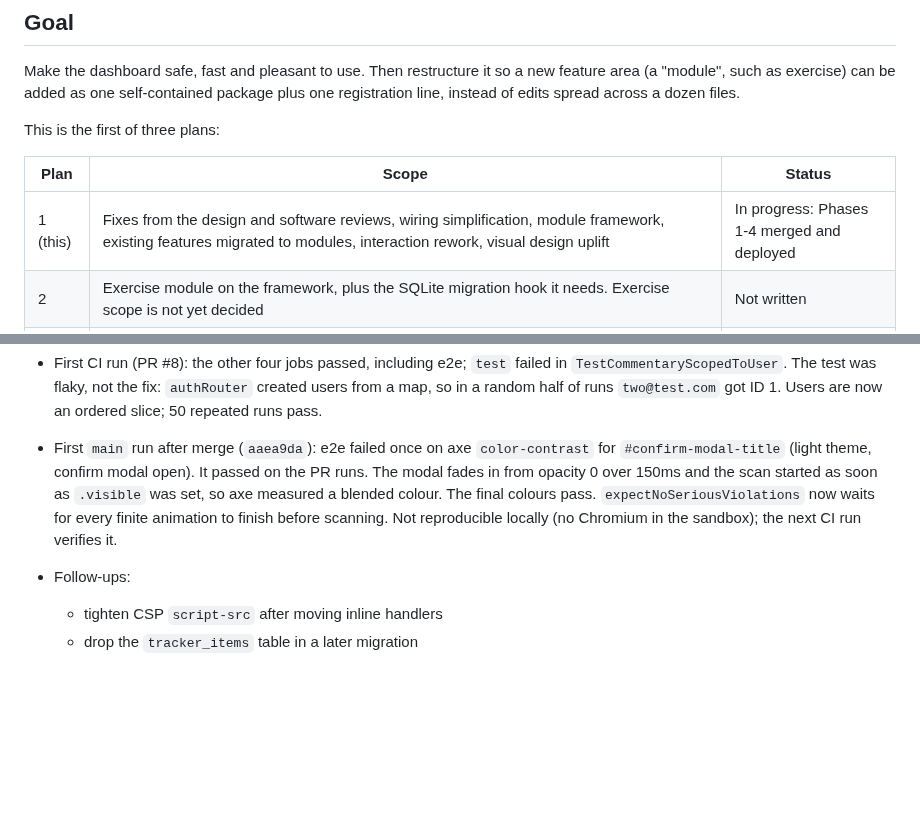
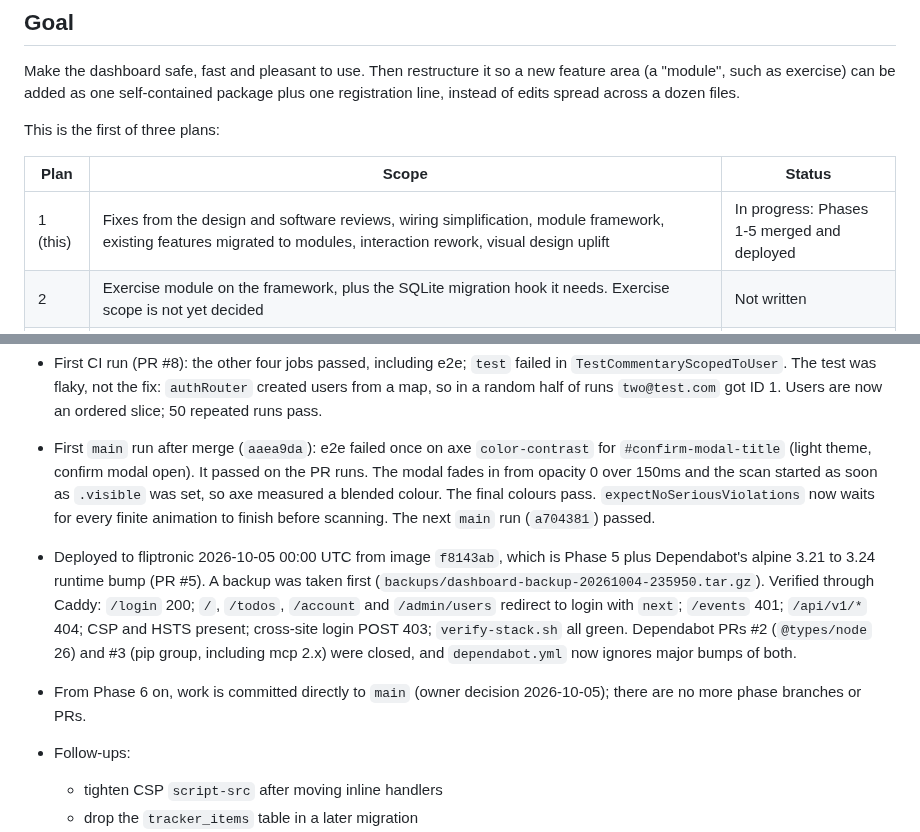
Before and after one commit to fahad-tariq/dashboard, a Markdown page: docs/plans/01-foundations-and-modules.md, 2 parts joined by grey strips. GitHub-like rendering; blank space fills up the shorter version.

Commit message:
Record the Phase 5 deploy in the plan

```diff
--- a/docs/plans/01-foundations-and-modules.md
+++ b/docs/plans/01-foundations-and-modules.md
@@ -8,7 +8,7 @@ This is the first of three plans:
 
 | Plan | Scope | Status |
 |---|---|---|
-| 1 (this) | Fixes from the design and software reviews, wiring simplification, module framework, existing features migrated to modules, interaction rework, visual design uplift | In progress: Phases 1-4 merged and deployed |
+| 1 (this) | Fixes from the design and software reviews, wiring simplification, module framework, existing features migrated to modules, interaction rework, visual design uplift | In progress: Phases 1-5 merged and deployed |
 | 2 | Exercise module on the framework, plus the SQLite migration hook it needs. Exercise scope is not yet decided | Not written |
 | 3 | Product features: quick capture, stable item IDs (which also fix slug collisions), due dates, recurring tasks merged with maintenance cadence, agent-proposed daily plan, reminders, weekly review, MCP tooling and possibly a Go MCP server | Not written; write after Phase 7 lands |
 
@@ -660,7 +660,9 @@ _For the executing agent. Record decisions, deviations, measurements and follow-
 - CLAUDE.md still describes `SingleUserPlanHandlers`, "planner dual-mode handlers" and three `ToTaskFunc` closures. Phase 10 rewrites it; until then, these Phase 5 notes are the current description.
 - Verification: lint 0 issues; `INTEGRATION=1 go test -race ./...` green; Playwright runs in CI on the PR.
 - First CI run (PR #8): the other four jobs passed, including e2e; `test` failed in `TestCommentaryScopedToUser`. The test was flaky, not the fix: `authRouter` created users from a map, so in a random half of runs `two@test.com` got ID 1. Users are now an ordered slice; 50 repeated runs pass.
-- First `main` run after merge (`aaea9da`): e2e failed once on axe `color-contrast` for `#confirm-modal-title` (light theme, confirm modal open). It passed on the PR runs. The modal fades in from opacity 0 over 150ms and the scan started as soon as `.visible` was set, so axe measured a blended colour. The final colours pass. `expectNoSeriousViolations` now waits for every finite animation to finish before scanning. Not reproducible locally (no Chromium in the sandbox); the next CI run verifies it.
+- First `main` run after merge (`aaea9da`): e2e failed once on axe `color-contrast` for `#confirm-modal-title` (light theme, confirm modal open). It passed on the PR runs. The modal fades in from opacity 0 over 150ms and the scan started as soon as `.visible` was set, so axe measured a blended colour. The final colours pass. `expectNoSeriousViolations` now waits for every finite animation to finish before scanning. The next `main` run (`a704381`) passed.
+- Deployed to fliptronic 2026-10-05 00:00 UTC from image `f8143ab`, which is Phase 5 plus Dependabot's alpine 3.21 to 3.24 runtime bump (PR #5). A backup was taken first (`backups/dashboard-backup-20261004-235950.tar.gz`). Verified through Caddy: `/login` 200; `/`, `/todos`, `/account` and `/admin/users` redirect to login with `next`; `/events` 401; `/api/v1/*` 404; CSP and HSTS present; cross-site login POST 403; `verify-stack.sh` all green. Dependabot PRs #2 (`@types/node` 26) and #3 (pip group, including mcp 2.x) were closed, and `dependabot.yml` now ignores major bumps of both.
+- From Phase 6 on, work is committed directly to `main` (owner decision 2026-10-05); there are no more phase branches or PRs.
 
 - Follow-ups:
   - tighten CSP `script-src` after moving inline handlers
```
